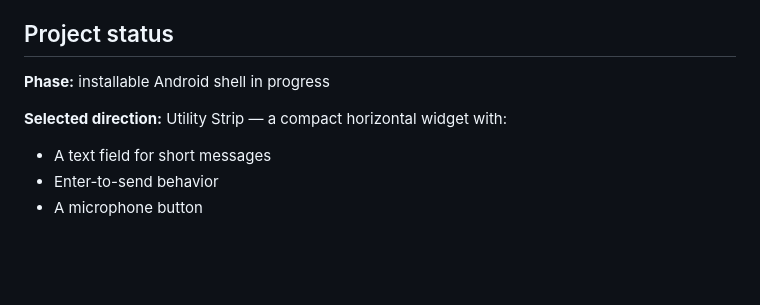
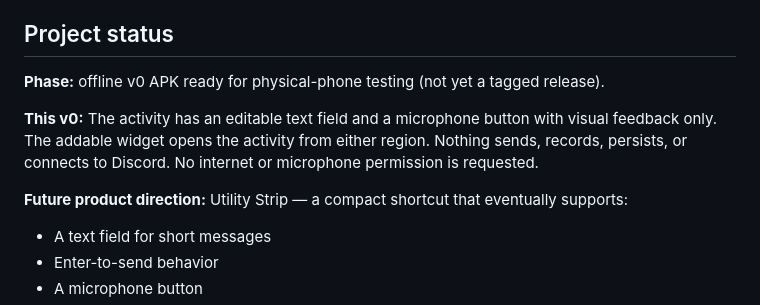
Before and after one commit to rolfwessels/cordlet, a Markdown page: README.md, the part around the change. Drawn GitHub-style; blank space fills up the shorter version.

Commit message:
docs: distinguish offline v0 from future messaging

```diff
--- a/README.md
+++ b/README.md
@@ -6,9 +6,11 @@ Cordlet is intentionally destination-agnostic. The initial configuration will po
 
 ## Project status
 
-**Phase:** installable Android shell in progress
+**Phase:** offline v0 APK ready for physical-phone testing (not yet a tagged release).
 
-**Selected direction:** Utility Strip — a compact horizontal widget with:
+**This v0:** The activity has an editable text field and a microphone button with visual feedback only. The addable widget opens the activity from either region. Nothing sends, records, persists, or connects to Discord. No internet or microphone permission is requested.
+
+**Future product direction:** Utility Strip — a compact shortcut that eventually supports:
 
 - A text field for short messages
 - Enter-to-send behavior
```
